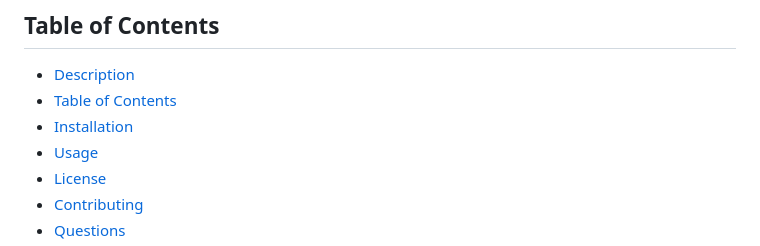
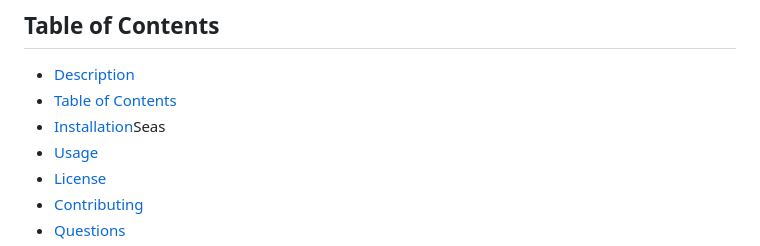
Before and after one commit to chigreene/Seasonal-Sales-Catalog, a Markdown page: README.md, the part around the change. Rendered like a GitHub page.

Commit message:
fist commit

```diff
--- a/README.md
+++ b/README.md
@@ -16,7 +16,7 @@ Seasonal sales catalog is a website that gives viewers the ability to view produ
 
 - [Description](#description)
 - [Table of Contents](#table-of-contents)
-- [Installation](#installation)
+- [Installation](#installation)Seas
 - [Usage](#usage)
 - [License](#license)
 - [Contributing](#contributing)
```
